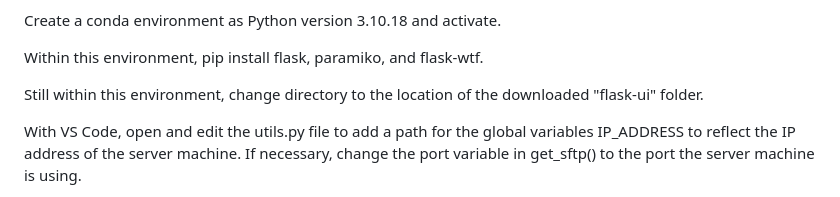
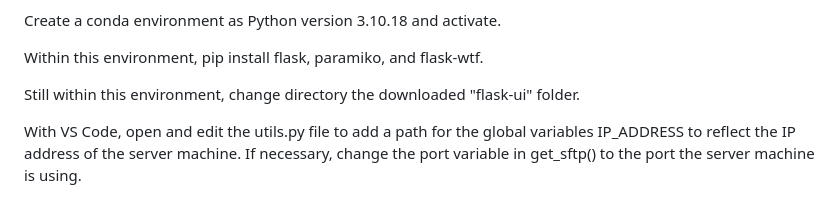
Before and after one commit to C-Backus/Project-Narnia, a Markdown page: README.md, the part around the change. Drawn GitHub-style.

```diff
--- a/README.md
+++ b/README.md
@@ -33,7 +33,7 @@ Create a conda environment as Python version 3.10.18 and activate.
 
 Within this environment, pip install flask, paramiko, and flask-wtf.
 
-Still within this environment, change directory to the location of the downloaded "flask-ui" folder.
+Still within this environment, change directory the downloaded "flask-ui" folder.
 
 With VS Code, open and edit the utils.py file to add a path for the global variables IP_ADDRESS to reflect the IP address of the server machine. If necessary, change the port variable in get_sftp() to the port the server machine is using.
 
```
